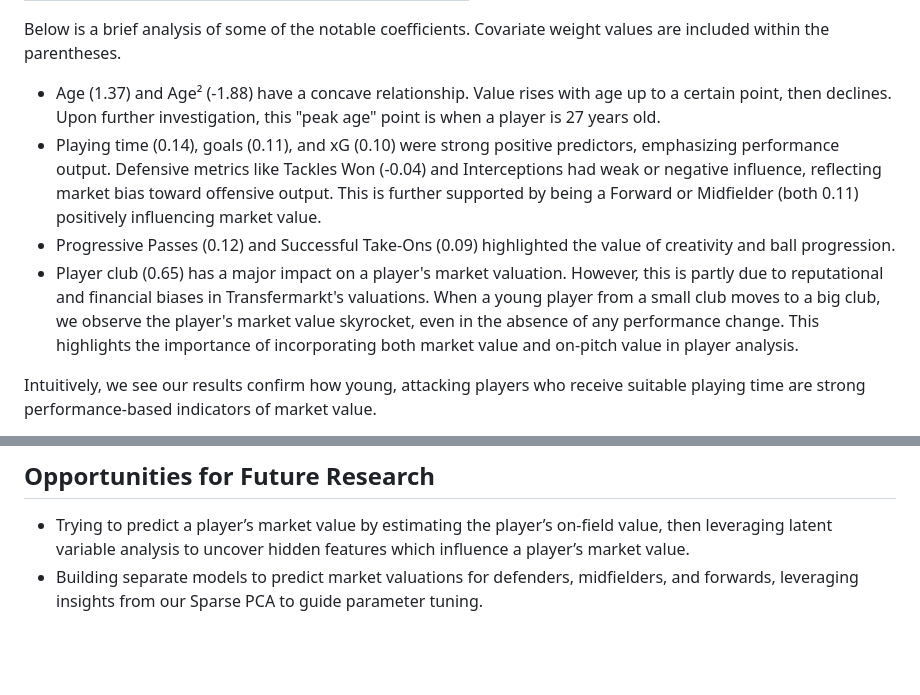
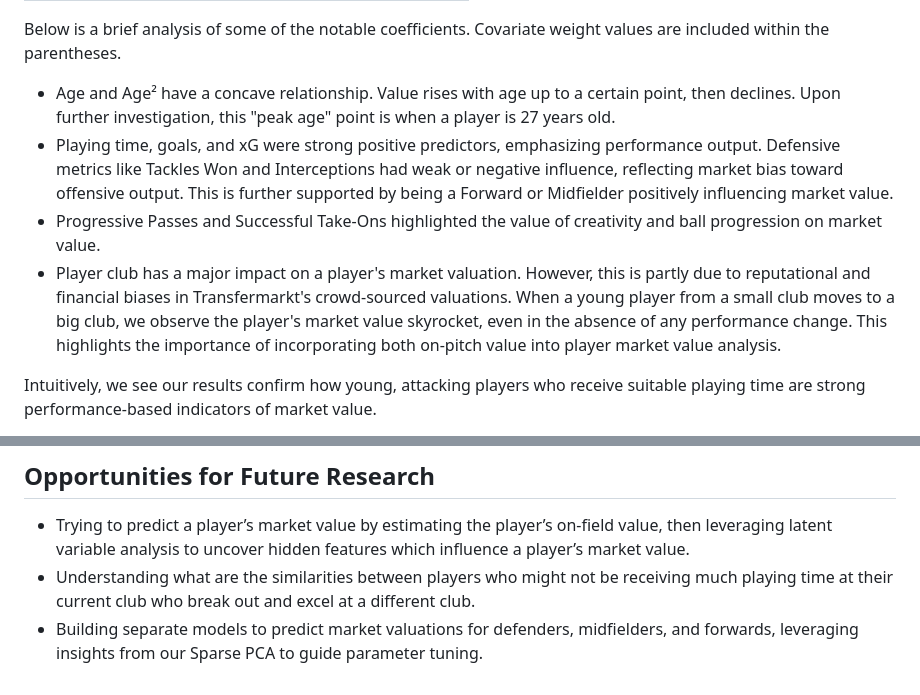
Before and after one commit to tirdod/football_market_value_and_player_archetypes, a Markdown page: README.md, 2 parts joined by grey strips. Rendered like a GitHub page; blank space fills up the shorter version.

```diff
--- a/README.md
+++ b/README.md
@@ -40,10 +40,10 @@ Below is a summary of how our different models performed on our "Per 90s" datase
 
 Below is a brief analysis of some of the notable coefficients. Covariate weight values are included within the parentheses.
 
-- Age (1.37) and Age² (-1.88) have a concave relationship. Value rises with age up to a certain point, then declines. Upon further investigation, this "peak age" point is when a player is 27 years old.
-- Playing time (0.14), goals (0.11), and xG (0.10) were strong positive predictors, emphasizing performance output. Defensive metrics like Tackles Won (-0.04) and Interceptions had weak or negative influence, reflecting market bias toward offensive output. This is further supported by being a Forward or Midfielder (both 0.11) positively influencing market value.
-- Progressive Passes (0.12) and Successful Take-Ons (0.09) highlighted the value of creativity and ball progression.
-- Player club (0.65) has a major impact on a player's market valuation. However, this is partly due to reputational and financial biases in Transfermarkt's valuations. When a young player from a small club moves to a big club, we observe the player's market value skyrocket, even in the absence of any performance change. This highlights the importance of incorporating both market value and on-pitch value in player analysis.
+- Age and Age² have a concave relationship. Value rises with age up to a certain point, then declines. Upon further investigation, this "peak age" point is when a player is 27 years old.
+- Playing time, goals, and xG were strong positive predictors, emphasizing performance output. Defensive metrics like Tackles Won and Interceptions had weak or negative influence, reflecting market bias toward offensive output. This is further supported by being a Forward or Midfielder positively influencing market value.
+- Progressive Passes and Successful Take-Ons highlighted the value of creativity and ball progression on market value.
+- Player club has a major impact on a player's market valuation. However, this is partly due to reputational and financial biases in Transfermarkt's crowd-sourced valuations. When a young player from a small club moves to a big club, we observe the player's market value skyrocket, even in the absence of any performance change. This highlights the importance of incorporating both on-pitch value into player market value analysis.
 
 Intuitively, we see our results confirm how young, attacking players who receive suitable playing time are strong performance-based indicators of market value.
 
@@ -135,5 +135,7 @@ as a starting point for understanding a player’s role, style, and profile.
 ## Opportunities for Future Research
 - Trying to predict a player’s market value by estimating the player’s on-field value,
 then leveraging latent variable analysis to uncover hidden features which influence a player’s market value.
+- Understanding what are the similarities between players who might not be receiving much playing time
+at their current club who break out and excel at a different club.
 - Building separate models to predict market valuations for defenders, midfielders, and forwards,
 leveraging insights from our Sparse PCA to guide parameter tuning.
```
